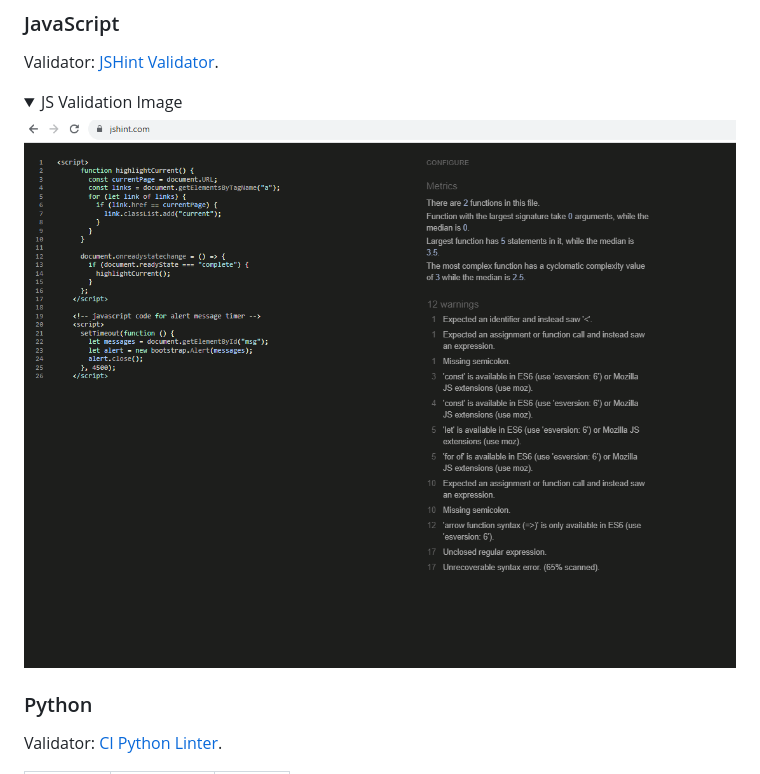
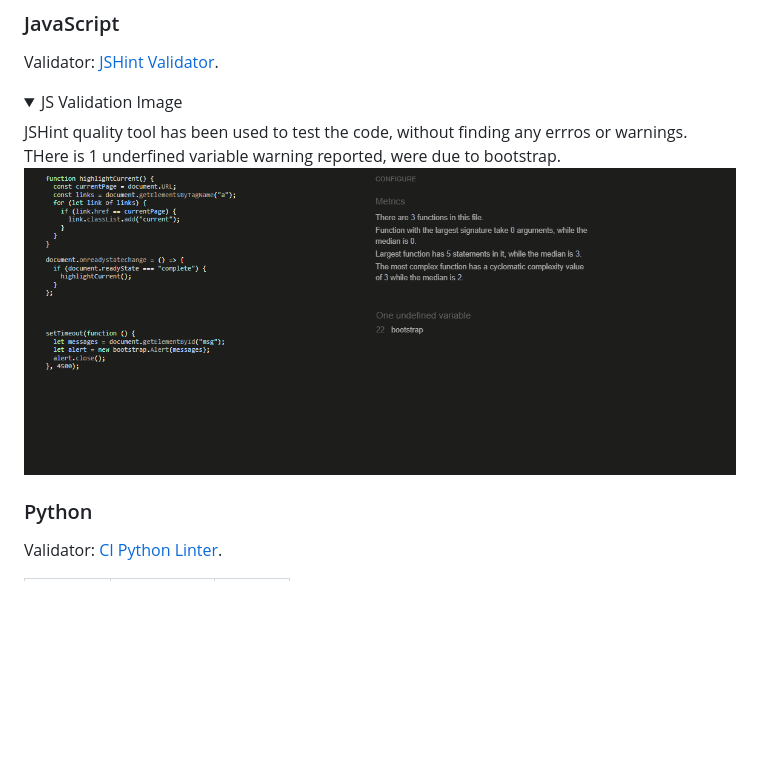
Before and after one commit to PdoyleC/Watch_Blog, a Markdown page: TESTNG.md, the part around the change. Drawn GitHub-style; pictures changed too: documentation/testing/script.png; folded sections open; blank space fills up the shorter version.

Commit message:
added js image

```diff
--- a/TESTNG.md
+++ b/TESTNG.md
@@ -52,6 +52,7 @@ No errors or warnings to show for during the CSS Validator testing.
 Validator: [JSHint Validator](https://jshint.com/).
 <details>
 <summary>JS Validation Image</summary>
+JSHint quality tool has been used to test the code, without finding any errros or warnings. THere is 1 underfined variable warning reported, were due to bootstrap.
 
 ![JS Validation](documentation/testing/script.png)
 </details>
```
